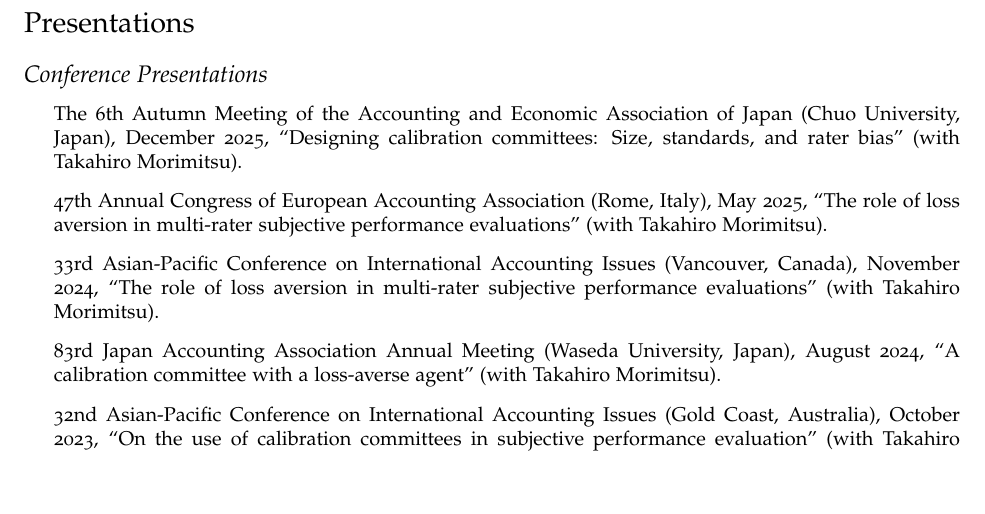
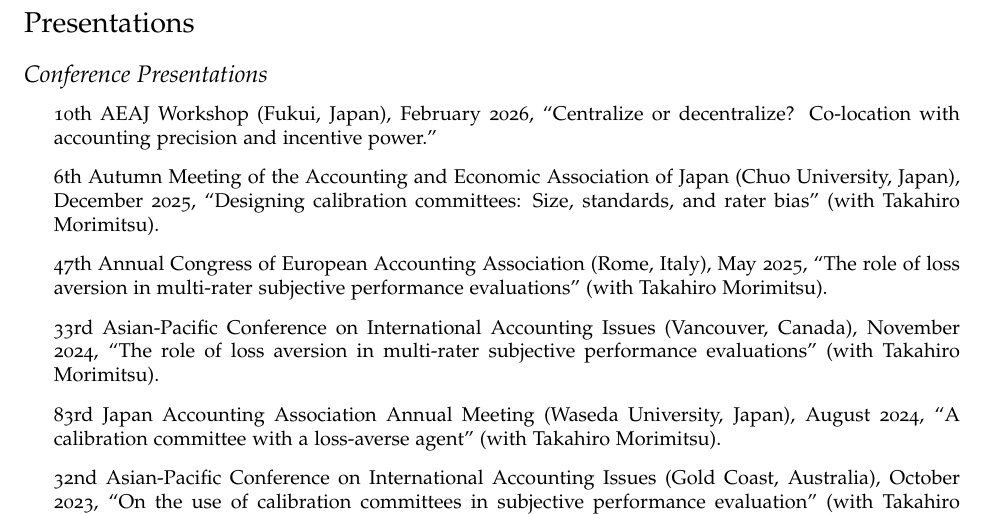
Before and after one commit to ticmrk/CV-en, a LaTeX CV (cv-Kimura-en.tex): part of page 3 of 5, cut so that both start at the same text, the shorter picture padded with empty space. Compiled offline with pdfLaTeX.

Commit message:
20260126

```diff
--- a/cv-Kimura-en.tex
+++ b/cv-Kimura-en.tex
@@ -206,7 +206,8 @@
 \subsection*{Conference Presentations}
 
 \begin{itemize}
-    \item The 6th Autumn Meeting of the Accounting and Economic Association of Japan (Chuo University, Japan), December 2025, ``Designing calibration committees: Size, standards, and rater bias'' (with Takahiro Morimitsu).
+    \item 10th AEAJ Workshop (Fukui, Japan), February 2026, ``Centralize or decentralize? Co-location with accounting precision and incentive power.''
+    \item 6th Autumn Meeting of the Accounting and Economic Association of Japan (Chuo University, Japan), December 2025, ``Designing calibration committees: Size, standards, and rater bias'' (with Takahiro Morimitsu).
     \item 47th Annual Congress of European Accounting Association (Rome, Italy), May 2025, ``The role of loss aversion in multi-rater subjective performance evaluations'' (with Takahiro Morimitsu).
     \item 33rd Asian-Pacific Conference on International Accounting Issues (Vancouver, Canada), November 2024, ``The role of loss aversion in multi-rater subjective performance evaluations'' (with Takahiro Morimitsu).
     \item 83rd Japan Accounting Association Annual Meeting (Waseda University, Japan), August 2024, ``A calibration committee with a loss-averse agent'' (with Takahiro Morimitsu).
```
Also changed, not shown: cv-Kimura-en.pdf, 5 other files.
